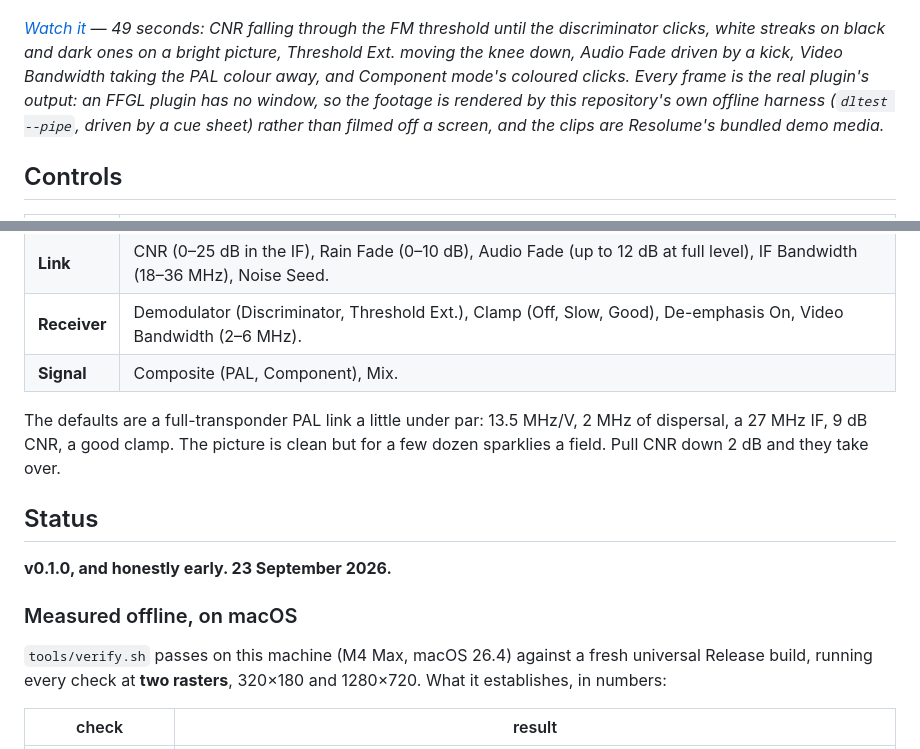
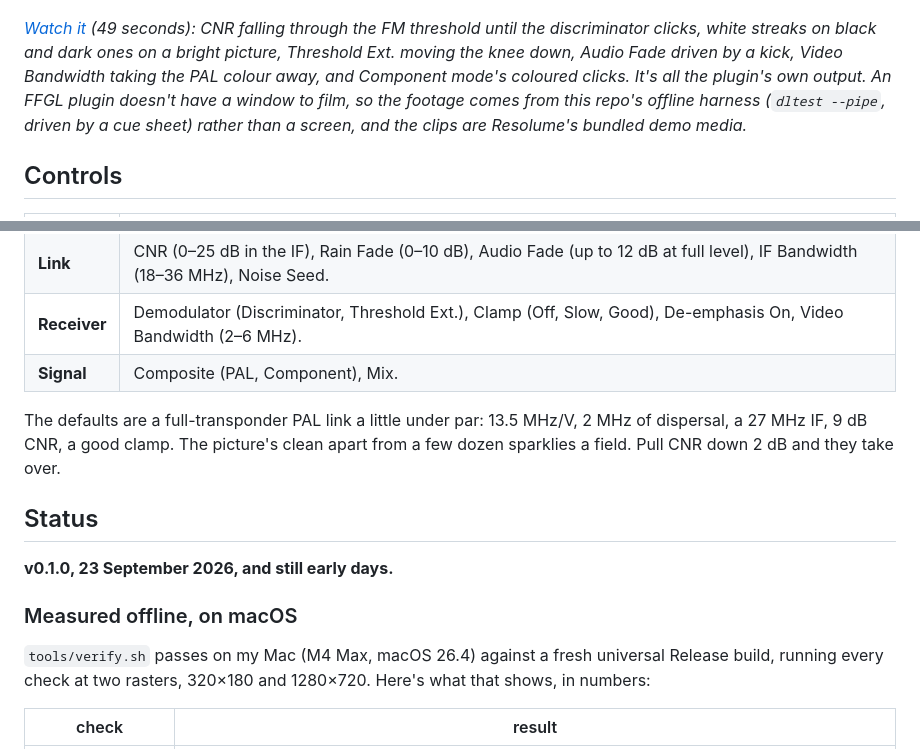
Before and after one commit to stoatworks-labs/downlink, a Markdown page: README.md, 2 parts joined by grey strips. Drawn GitHub-style.

```diff
--- a/README.md
+++ b/README.md
@@ -115,10 +112,13 @@ idealised MAC. Nobody has measured how Resolume lays out its 64 FFT bins, so
 
 [![Downlink — analogue FM satellite TV, sparklies and all, for Resolume](docs/video-thumb.png)](https://www.youtube.com/watch?v=kTOMrJFzvEs)
 
-*[Watch it](https://www.youtube.com/watch?v=kTOMrJFzvEs) — 49 seconds: CNR falling through the FM threshold until the discriminator clicks, white streaks on black and dark ones on a bright picture, Threshold Ext. moving the knee down, Audio Fade driven by a kick, Video Bandwidth taking the PAL colour away, and Component mode's coloured clicks. Every frame is the real plugin's output: an FFGL plugin has no window,
-so the footage is rendered by this repository's own offline harness
-(`dltest --pipe`, driven by a cue sheet) rather than filmed off a screen, and
-the clips are Resolume's bundled demo media.*
+*[Watch it](https://www.youtube.com/watch?v=kTOMrJFzvEs) (49 seconds): CNR falling
+through the FM threshold until the discriminator clicks, white streaks on black and dark
+ones on a bright picture, Threshold Ext. moving the knee down, Audio Fade driven by a kick,
+Video Bandwidth taking the PAL colour away, and Component mode's coloured clicks. It's all
+the plugin's own output. An FFGL plugin doesn't have a window to film, so the footage
+comes from this repo's offline harness (`dltest --pipe`, driven by a cue sheet) rather
+than a screen, and the clips are Resolume's bundled demo media.*
 
 ## Controls
 
@@ -130,18 +130,18 @@ the clips are Resolume's bundled demo media.*
 | **Signal** | Composite (PAL, Component), Mix. |
 
 The defaults are a full-transponder PAL link a little under par: 13.5 MHz/V, 2 MHz of
-dispersal, a 27 MHz IF, 9 dB CNR, a good clamp. The picture is clean but for a few
+dispersal, a 27 MHz IF, 9 dB CNR, a good clamp. The picture's clean apart from a few
 dozen sparklies a field. Pull CNR down 2 dB and they take over.
 
 ## Status
 
-**v0.1.0, and honestly early. 23 September 2026.**
+**v0.1.0, 23 September 2026, and still early days.**
 
 ### Measured offline, on macOS
 
-`tools/verify.sh` passes on this machine (M4 Max, macOS 26.4) against a fresh
-universal Release build, running every check at **two rasters**, 320×180 and
-1280×720. What it establishes, in numbers:
+`tools/verify.sh` passes on my Mac (M4 Max, macOS 26.4) against a fresh
+universal Release build, running every check at two rasters, 320×180 and
+1280×720. Here's what that shows, in numbers:
 
 | check | result |
 | --- | --- |
```
Also changed, not shown: other parts of README.md (+57 -59 lines), docs/USER-GUIDE.md (+75 -64 lines).
